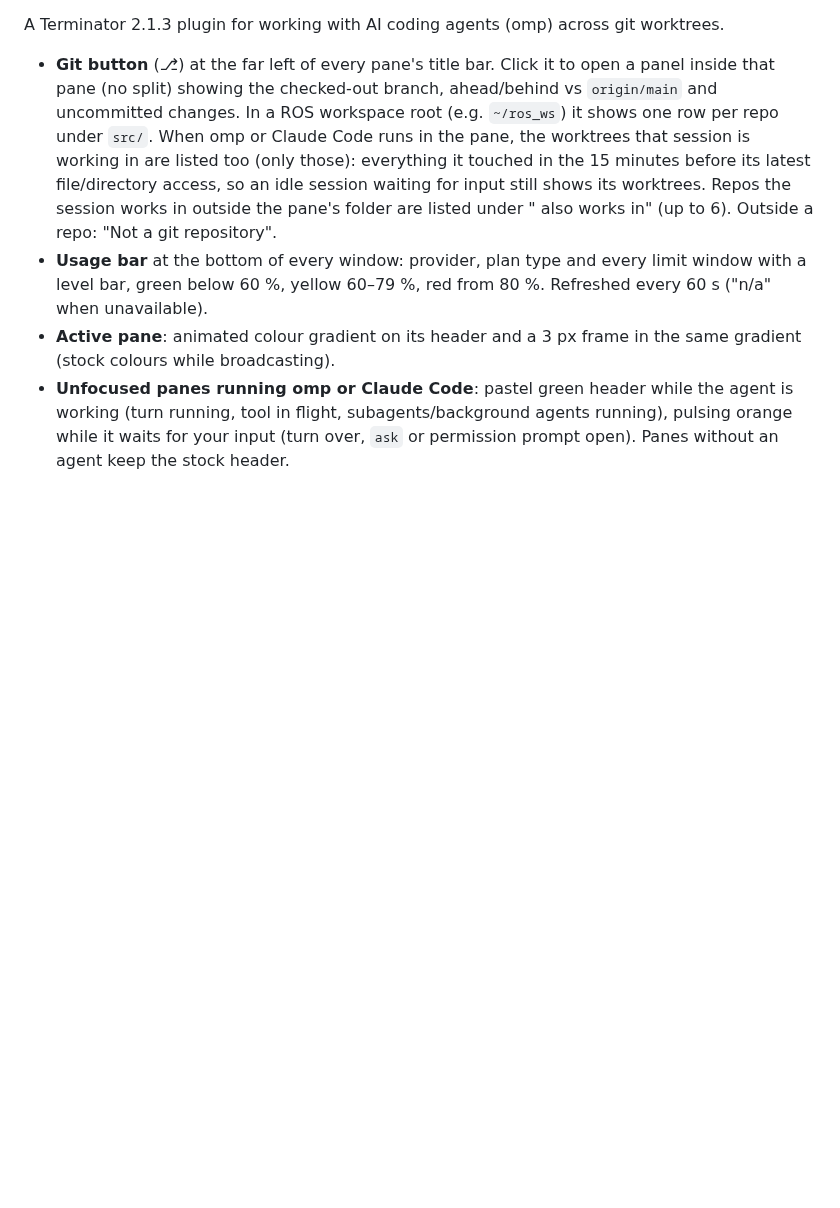
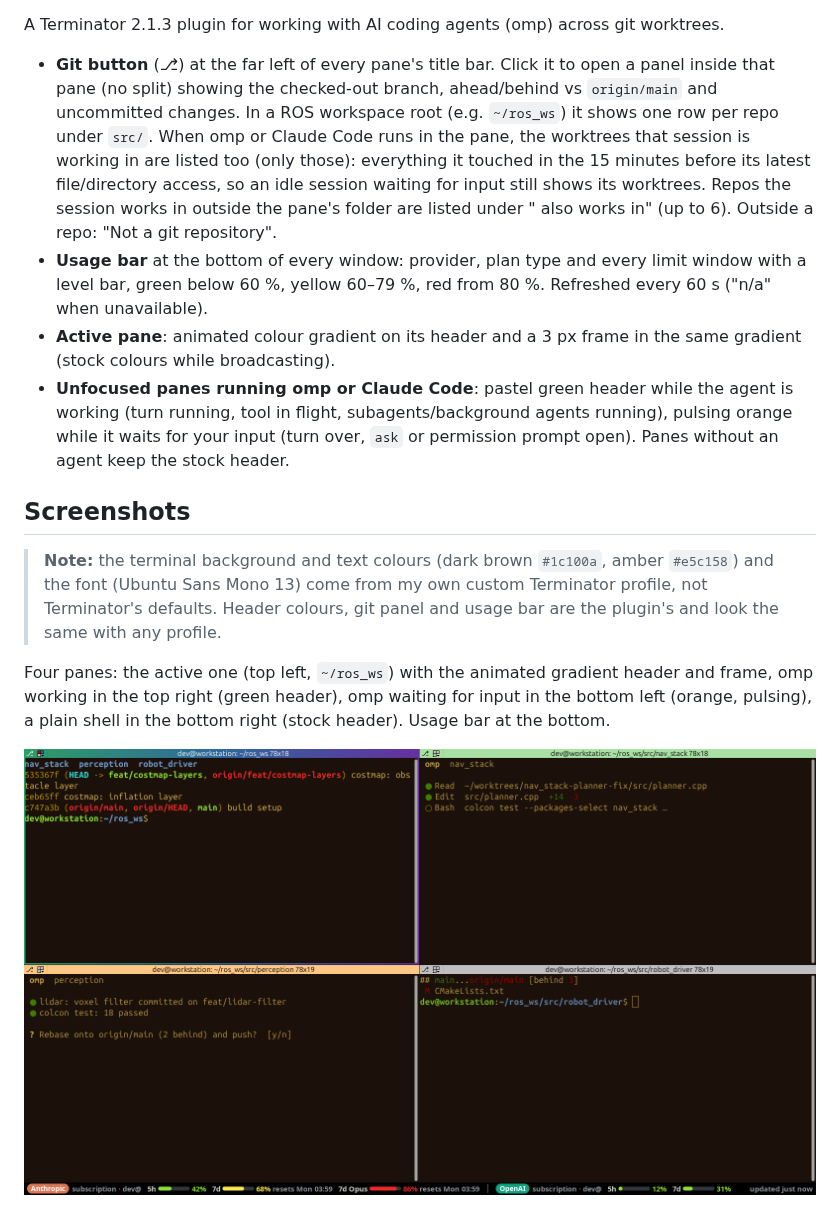
Before and after one commit to FrederikH22/ai-glance, a Markdown page: README.md, the part around one of its changes. Rendered like a GitHub page; pictures changed too: docs/screenshots/overview.png (added); blank space fills up the shorter version.

Commit message:
docs: README screenshots and behaviour GIF (demo data, custom profile colours noted), tools/make_screenshots.py to regenerate them

```diff
--- a/README.md
+++ b/README.md
@@ -19,3 +19,18 @@ A Terminator 2.1.3 plugin for working with AI coding agents (omp) across git wor
   working (turn running, tool in flight, subagents/background agents running), pulsing
   orange while it waits for your input (turn over, `ask` or permission prompt open).
   Panes without an agent keep the stock header.
+
+## Screenshots
+
+> **Note:** the terminal background and text colours (dark brown `#1c100a`, amber
+> `#e5c158`) and the font (Ubuntu Sans Mono 13) come from my own custom Terminator
+> profile, not Terminator's defaults. Header colours, git panel and usage bar are the
+> plugin's and look the same with any profile.
+
+Four panes: the active one (top left, `~/ros_ws`) with the animated gradient header and
+frame, omp working in the top right (green header), omp waiting for input in the bottom
+left (orange, pulsing), a plain shell in the bottom right (stock header). Usage bar at the
+bottom.
+
+![Overview](docs/screenshots/overview.png)
+
```
Also changed, not shown: other parts of README.md (+20 -0 lines), docs/screenshots/behaviour.gif (added), docs/screenshots/git-panel-agent.png (added), docs/screenshots/git-panel-workspace.png (added), 1 other file.
